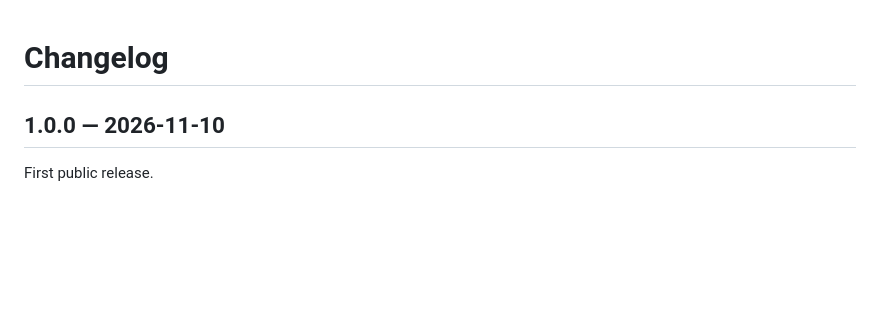
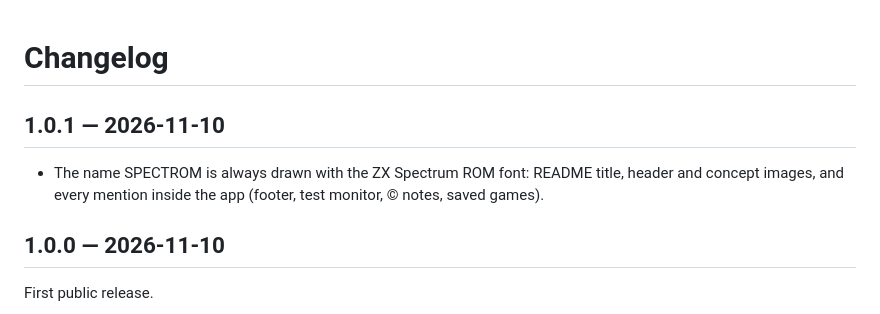
Before and after one commit to Plastikelectrik/spectrom-standalone, a Markdown page: CHANGELOG.md, the part around the change. GitHub-like rendering; blank space fills up the shorter version.

Commit message:
SPECTROM standalone 1.0.1: the SPECTROM name always in the ZX Spectrum ROM font

```diff
--- a/CHANGELOG.md
+++ b/CHANGELOG.md
@@ -1,4 +1,9 @@
 # Changelog
+
+## 1.0.1 — 2026-11-10
+
+- The name SPECTROM is always drawn with the ZX Spectrum ROM font: README title, header and concept images, and
+  every mention inside the app (footer, test monitor, © notes, saved games).
 
 ## 1.0.0 — 2026-11-10
 
```
Also changed, not shown: README.es.md (+2 -2 lines), README.md (+2 -2 lines), docs/images/concept-en.png, docs/images/concept-es.png, docs/images/header-en.png, docs/images/header-es.png, docs/images/spectrom-title.png (added), 5 other files.
